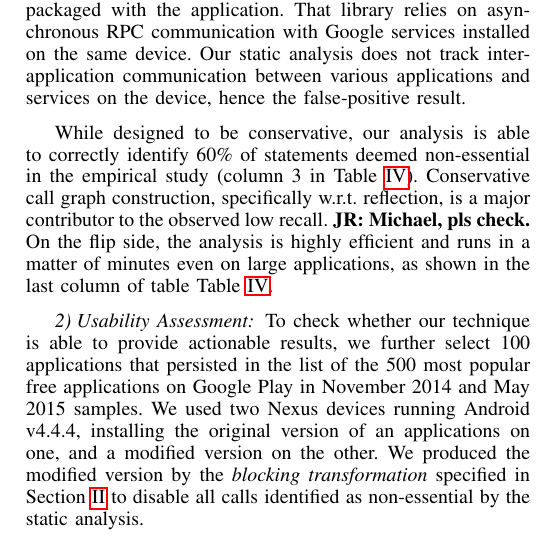
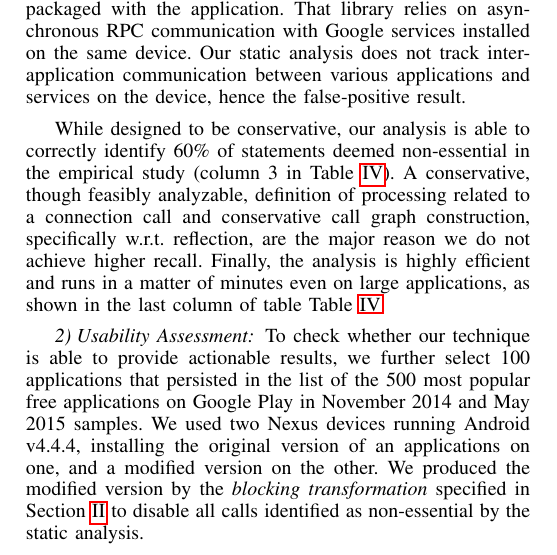
Before and after one commit to juliarubin/InstrumentAndroid, a LaTeX paper (papers/ConnectionFiltering15/paper.tex, which reads papers/ConnectionFiltering15/evaluation.tex): part of one column of page 8 of 12, cut so that both start at the same text. Compiled offline with pdfLaTeX.

Commit message:
adding my 2 cents

```diff
--- a/papers/ConnectionFiltering15/evaluation.tex
+++ b/papers/ConnectionFiltering15/evaluation.tex
@@ -104,12 +104,17 @@ installed on the same device. Our static analysis does not track inter-applicati
 %That is, depending on the user's perspective,
 %between 83\% and 90\% of the cases identified as non-essential by the static analysis indeed do not affect the behavior of the applications.
 
-While designed to be conservative, our analysis is able to correctly identify %64 out of 106 connection
+While designed to be conservative, our analysis is able to correctly identify
+%64 out of 106 connection
 60\% of statements deemed non-essential in the empirical study
 %, resulting in the overall recall of 63.8\%
-(column 3 in Table~\ref{tbl:eval}).
-Conservative call graph construction, specifically w.r.t. reflection, is a major contributor to the observed low recall. {\bf JR: Michael, pls check.}
-On the flip side, the analysis is highly efficient and runs in a matter of minutes even on large applications, as shown in the last column of table Table~\ref{tbl:eval}.
+(column 3 in Table~\ref{tbl:eval}).  A conservative, though feasibly
+analyzable, definition of processing related to a connection call and
+conservative call graph construction, specifically w.r.t. reflection,
+are the major reason we do not achieve higher recall.  Finally, the
+analysis is highly efficient and runs in a matter of minutes even on
+large applications, as shown in the last column of table
+Table~\ref{tbl:eval}.
 
 
 %Considering advertisement non-essential results in a slight increase in recall, to 64.6\% (column 5 in Table~\ref{tbl:eval}).
```
